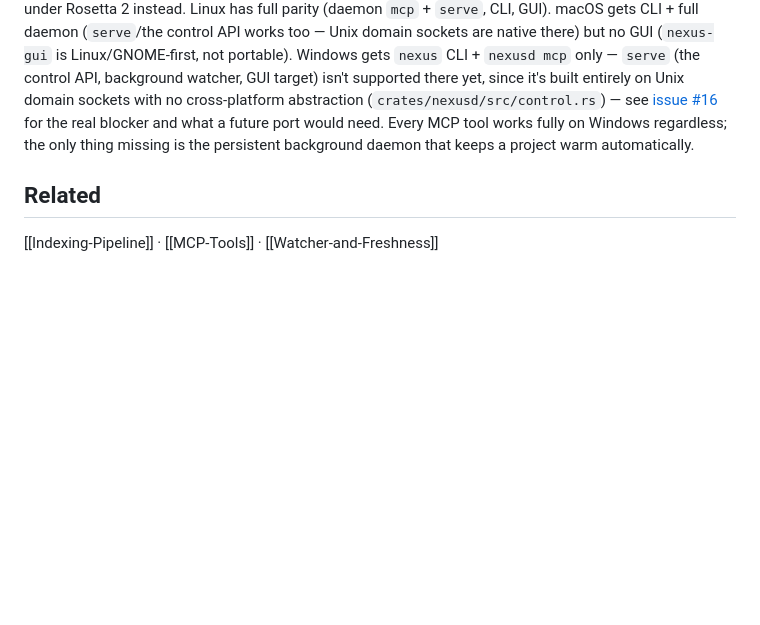
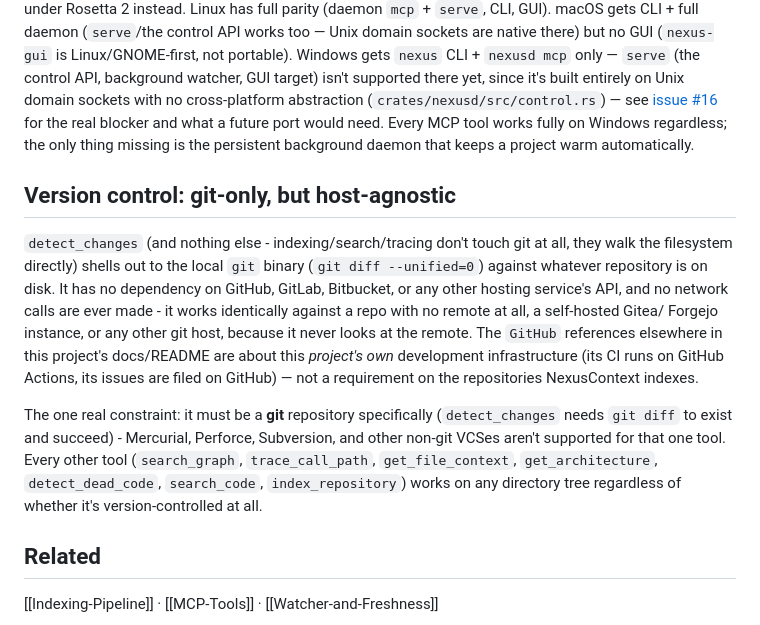
Before and after one commit to devNalyx/NexusContext, a Markdown page: docs/NexusContext-Wiki/Known-Limitations.md, the part around the change. Rendered like a GitHub page; blank space fills up the shorter version.

Commit message:
docs: state git-host-agnosticism explicitly, not just by omission
detect_changes shells out to plain 'git diff' - no GitHub API
dependency anywhere in the codebase, works identically against any
git host (local-only, GitLab, self-hosted Gitea/Forgejo, etc.) since
it never touches a remote. This was already true but never stated
positively anywhere - the existing 'GitHub' references in docs/README
are all about this project's own CI/issue-tracking infrastructure,
not a requirement on indexed repositories, but that distinction was
easy to miss without an explicit statement.

Claude-Session: https://claude.ai/code/session_01D6ND42psexN5cWTKewSpBG

```diff
--- a/docs/NexusContext-Wiki/Known-Limitations.md
+++ b/docs/NexusContext-Wiki/Known-Limitations.md
@@ -112,6 +112,28 @@ for the real blocker and what a future port would need. Every MCP tool
 works fully on Windows regardless; the only thing missing is the
 persistent background daemon that keeps a project warm automatically.
 
+## Version control: git-only, but host-agnostic
+
+`detect_changes` (and nothing else - indexing/search/tracing don't touch
+git at all, they walk the filesystem directly) shells out to the local
+`git` binary (`git diff --unified=0`) against whatever repository is on
+disk. It has no dependency on GitHub, GitLab, Bitbucket, or any other
+hosting service's API, and no network calls are ever made - it works
+identically against a repo with no remote at all, a self-hosted Gitea/
+Forgejo instance, or any other git host, because it never looks at the
+remote. The `GitHub` references elsewhere in this project's docs/README
+are about this *project's own* development infrastructure (its CI runs on
+GitHub Actions, its issues are filed on GitHub) — not a requirement on the
+repositories NexusContext indexes.
+
+The one real constraint: it must be a **git** repository specifically
+(`detect_changes` needs `git diff` to exist and succeed) - Mercurial,
+Perforce, Subversion, and other non-git VCSes aren't supported for that one
+tool. Every other tool (`search_graph`, `trace_call_path`, `get_file_context`,
+`get_architecture`, `detect_dead_code`, `search_code`, `index_repository`)
+works on any directory tree regardless of whether it's version-controlled
+at all.
+
 ## Related
 
 [[Indexing-Pipeline]] · [[MCP-Tools]] · [[Watcher-and-Freshness]]
```
